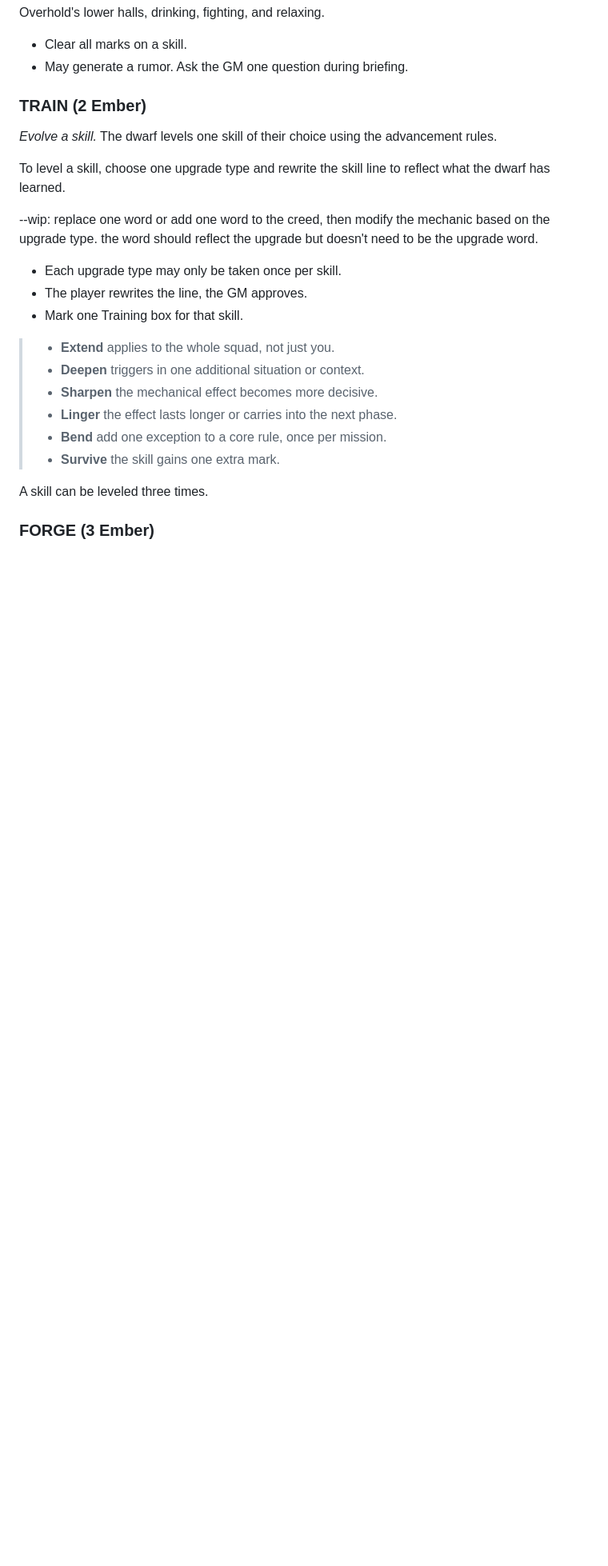
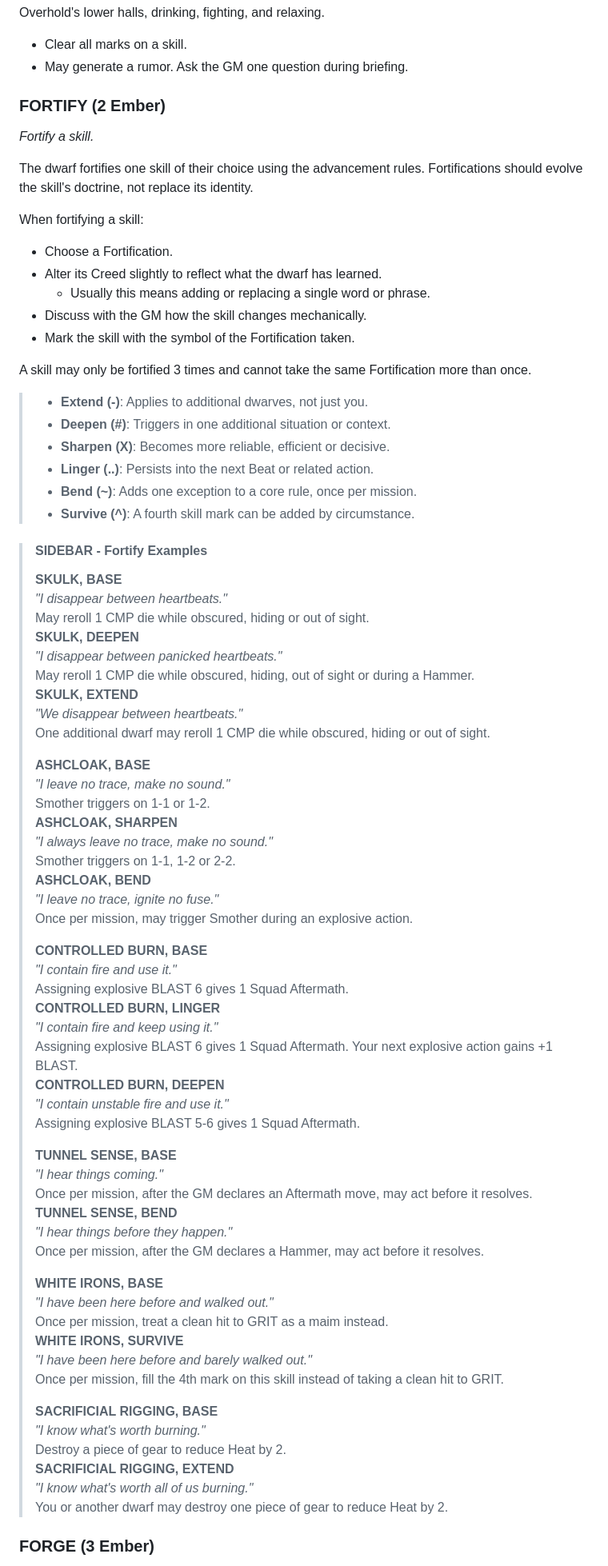
Before and after one commit to ptcee/ttrpgs, a Markdown page: ANVIL/rawmd/anvil_srd_2.md, the part around one of its changes. Shown at 80% size. Drawn GitHub-style; blank space fills up the shorter version.

```diff
--- a/ANVIL/rawmd/anvil_srd_2.md
+++ b/ANVIL/rawmd/anvil_srd_2.md
@@ -1332,26 +1311,80 @@ Dwarven decompression. The dwarf spends time in the Overhold's lower halls, drin
 - Clear all marks on a skill.
 - May generate a rumor. Ask the GM one question during briefing.
 
-### TRAIN (2 Ember)
-*Evolve a skill.*
-The dwarf levels one skill of their choice using the advancement rules.
-
-To level a skill, choose one upgrade type and rewrite the skill line to reflect what the dwarf has learned.
-
---wip: replace one word or add one word to the creed, then modify the mechanic based on the upgrade type. the word should reflect the upgrade but doesn't need to be the upgrade word.
-
-- Each upgrade type may only be taken once per skill.
-- The player rewrites the line, the GM approves.
-- Mark one Training box for that skill.
-
-> - **Extend** applies to the whole squad, not just you.
-> - **Deepen** triggers in one additional situation or context.
-> - **Sharpen** the mechanical effect becomes more decisive.
-> - **Linger** the effect lasts longer or carries into the next phase.
-> - **Bend** add one exception to a core rule, once per mission.
-> - **Survive** the skill gains one extra mark.
-
-A skill can be leveled three times.
+### FORTIFY (2 Ember)
+*Fortify a skill.*
+
+The dwarf fortifies one skill of their choice using the advancement rules. Fortifications should evolve the skill's doctrine, not replace its identity.
+
+When fortifying a skill:
+
+- Choose a Fortification.
+- Alter its Creed slightly to reflect what the dwarf has learned.
+  - Usually this means adding or replacing a single word or phrase.
+- Discuss with the GM how the skill changes mechanically.
+- Mark the skill with the symbol of the Fortification taken.
+
+A skill may only be fortified 3 times and cannot take the same Fortification more than once.
+
+> - **Extend (-)**: Applies to additional dwarves, not just you.
+> - **Deepen (#)**: Triggers in one additional situation or context.
+> - **Sharpen (X)**: Becomes more reliable, efficient or decisive.
+> - **Linger (..)**: Persists into the next Beat or related action.
+> - **Bend (~)**: Adds one exception to a core rule, once per mission.
+> - **Survive (^)**: A fourth skill mark can be added by circumstance.
+
+> #### SIDEBAR - Fortify Examples
+> **SKULK, BASE**
+> *"I disappear between heartbeats."*
+> May reroll 1 CMP die while obscured, hiding or out of sight.
+> **SKULK, DEEPEN**
+> *"I disappear between panicked heartbeats."*
+> May reroll 1 CMP die while obscured, hiding, out of sight or during a Hammer.
+> **SKULK, EXTEND**
+> *"We disappear between heartbeats."*
+> One additional dwarf may reroll 1 CMP die while obscured, hiding or out of sight.
+>
+> **ASHCLOAK, BASE**
+> *"I leave no trace, make no sound."*
+> Smother triggers on 1-1 or 1-2.
+> **ASHCLOAK, SHARPEN**
+> *"I always leave no trace, make no sound."*
+> Smother triggers on 1-1, 1-2 or 2-2.
+> **ASHCLOAK, BEND**
+> *"I leave no trace, ignite no fuse."*
+> Once per mission, may trigger Smother during an explosive action.
+>
+> **CONTROLLED BURN, BASE**
+> *"I contain fire and use it."*
+> Assigning explosive BLAST 6 gives 1 Squad Aftermath.
+> **CONTROLLED BURN, LINGER**
+> *"I contain fire and keep using it."*
+> Assigning explosive BLAST 6 gives 1 Squad Aftermath. Your next explosive action gains +1 BLAST.
+> **CONTROLLED BURN, DEEPEN**
+> *"I contain unstable fire and use it."*
+> Assigning explosive BLAST 5-6 gives 1 Squad Aftermath.
+>
+> **TUNNEL SENSE, BASE**
+> *"I hear things coming."*
+> Once per mission, after the GM declares an Aftermath move, may act before it resolves.
+> **TUNNEL SENSE, BEND**
+> *"I hear things before they happen."*
+> Once per mission, after the GM declares a Hammer, may act before it resolves.
+>
+> **WHITE IRONS, BASE**
+> *"I have been here before and walked out."*
+> Once per mission, treat a clean hit to GRIT as a maim instead.
+> **WHITE IRONS, SURVIVE**
+> *"I have been here before and barely walked out."*
+> Once per mission, fill the 4th mark on this skill instead of taking a clean hit to GRIT.
+>
+> **SACRIFICIAL RIGGING, BASE**
+> *"I know what's worth burning."*
+> Destroy a piece of gear to reduce Heat by 2.
+> **SACRIFICIAL RIGGING, EXTEND**
+> *"I know what's worth all of us burning."*
+> You or another dwarf may destroy one piece of gear to reduce Heat by 2.
+>
 
 ### FORGE (3 Ember)
 *Craft specialized gear.*
```
Also changed, not shown: other parts of ANVIL/rawmd/anvil_srd_2.md (+164 -182 lines).
